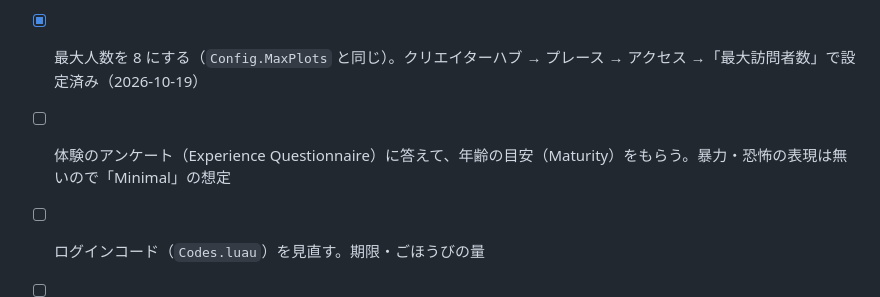
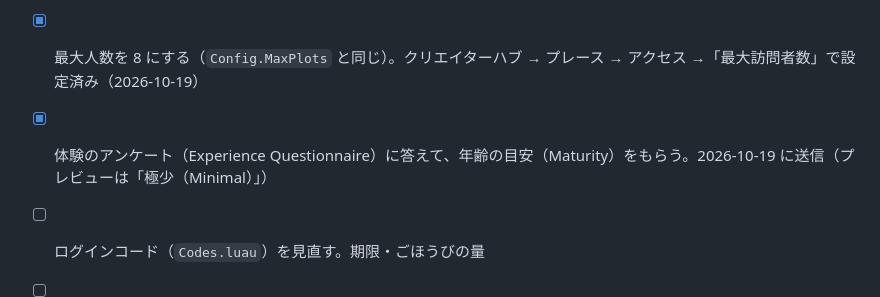
Before and after one commit to skisuki11-byte/desktop-tutorial, a Markdown page: roblox-candy-garden/PUBLISH.md, the part around the change. GitHub-like rendering.

Commit message:
キャンディガーデン: 年齢の目安のアンケートを送信したことを記録
Co-Authored-By: Claude Opus 5.5 <noreply@anthropic.com>

```diff
--- a/roblox-candy-garden/PUBLISH.md
+++ b/roblox-candy-garden/PUBLISH.md
@@ -52,7 +52,7 @@
 - [ ] **本番の保存場所の古いテストデータを消す**（`CandyGardenV1` の `u_-1` `u_-2` `u_-3` と自分のキー）
 - [ ] 作品の設定 → 「Studio から API サービスへのアクセス」がオン（保存のため）。本番では自動で有効
 - [x] 最大人数を 8 にする（`Config.MaxPlots` と同じ）。クリエイターハブ → プレース → アクセス →「最大訪問者数」で設定済み（2026-10-19）
-- [ ] 体験のアンケート（Experience Questionnaire）に答えて、年齢の目安（Maturity）をもらう。暴力・恐怖の表現は無いので「Minimal」の想定
+- [x] 体験のアンケート（Experience Questionnaire）に答えて、年齢の目安（Maturity）をもらう。2026-10-19 に送信（プレビューは「極少（Minimal）」）
 - [ ] ログインコード（`Codes.luau`）を見直す。期限・ごほうびの量
 - [ ] ゲームパスを作るなら、ID を `Config.Passes` に入れる（0 の間は画面に出ない）
 - [x] 音の素材が使えるか確認（2026-10-19 に Studio で読み込めることを確認）（効果音: Daily Sounds、BGM: DistrokidOfficial。どちらも無料で使える素材。公開後に音が鳴らなければ、権利の都合で使えなくなっているので差し替える）
```
Also changed, not shown: roblox-candy-garden/MONETIZATION.md (+1 -1 lines).
